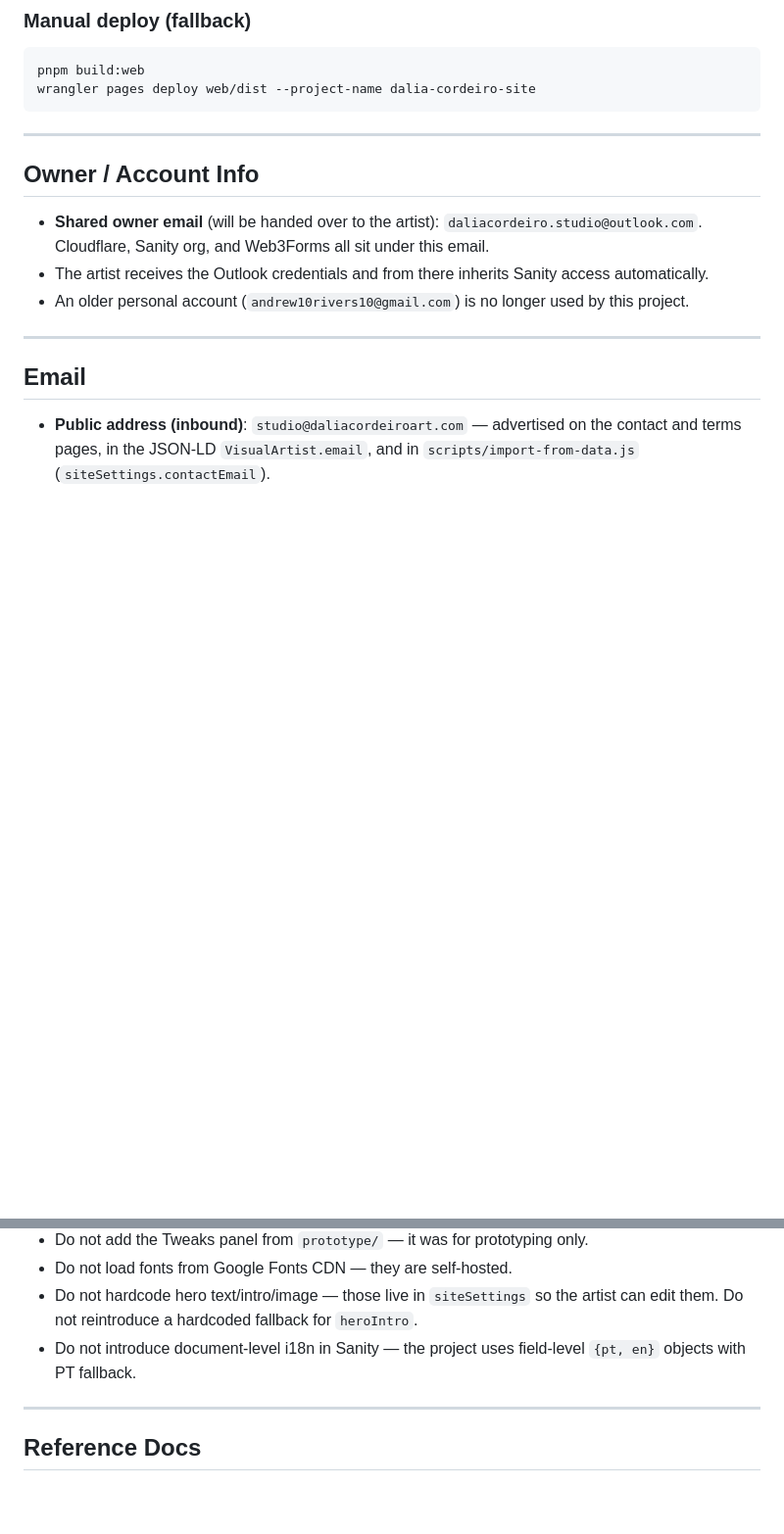
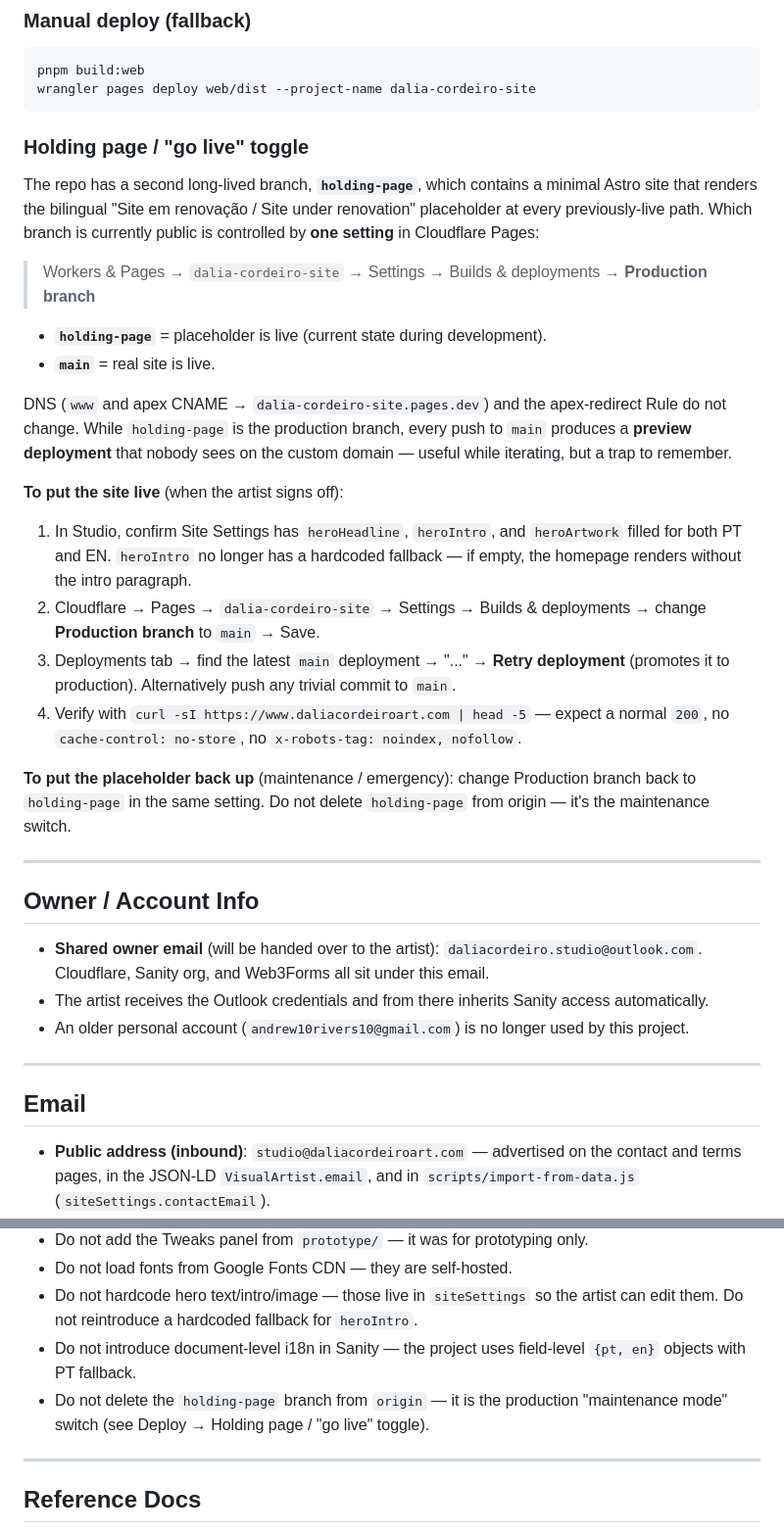
Before and after one commit to andregribeiro/dalia-cordeiro-site, a Markdown page: AGENT.md, 2 parts joined by grey strips. Shown at 98% size. Drawn GitHub-style; blank space fills up the shorter version.

Commit message:
Docs: document 'holding-page' branch as the go-live / maintenance toggle
The holding-page branch is currently the Cloudflare Pages production
branch, serving the bilingual under-renovation placeholder. Going live
is a single setting change (Production branch → main), and the same
switch puts the placeholder back up for maintenance. Captures the trap
that pushes to main are preview-only while holding-page is production.

Co-Authored-By: Claude Opus 4.7 (1M context) <noreply@anthropic.com>

````diff
--- a/AGENT.md
+++ b/AGENT.md
@@ -225,6 +225,26 @@ pnpm build:web
 wrangler pages deploy web/dist --project-name dalia-cordeiro-site
 ```
 
+### Holding page / "go live" toggle
+
+The repo has a second long-lived branch, **`holding-page`**, which contains a minimal Astro site that renders the bilingual "Site em renovação / Site under renovation" placeholder at every previously-live path. Which branch is currently public is controlled by **one setting** in Cloudflare Pages:
+
+> Workers & Pages → `dalia-cordeiro-site` → Settings → Builds & deployments → **Production branch**
+
+- **`holding-page`** = placeholder is live (current state during development).
+- **`main`** = real site is live.
+
+DNS (`www` and apex CNAME → `dalia-cordeiro-site.pages.dev`) and the apex-redirect Rule do not change. While `holding-page` is the production branch, every push to `main` produces a **preview deployment** that nobody sees on the custom domain — useful while iterating, but a trap to remember.
+
+**To put the site live** (when the artist signs off):
+
+1. In Studio, confirm Site Settings has `heroHeadline`, `heroIntro`, and `heroArtwork` filled for both PT and EN. `heroIntro` no longer has a hardcoded fallback — if empty, the homepage renders without the intro paragraph.
+2. Cloudflare → Pages → `dalia-cordeiro-site` → Settings → Builds & deployments → change **Production branch** to `main` → Save.
+3. Deployments tab → find the latest `main` deployment → "..." → **Retry deployment** (promotes it to production). Alternatively push any trivial commit to `main`.
+4. Verify with `curl -sI https://www.daliacordeiroart.com | head -5` — expect a normal `200`, no `cache-control: no-store`, no `x-robots-tag: noindex, nofollow`.
+
+**To put the placeholder back up** (maintenance / emergency): change Production branch back to `holding-page` in the same setting. Do not delete `holding-page` from origin — it's the maintenance switch.
+
 ---
 
 ## Owner / Account Info
@@ -273,6 +293,7 @@ Reads artwork data and images from `prototype/`, uploads to Sanity, creates all
 - Do not load fonts from Google Fonts CDN — they are self-hosted.
 - Do not hardcode hero text/intro/image — those live in `siteSettings` so the artist can edit them. Do not reintroduce a hardcoded fallback for `heroIntro`.
 - Do not introduce document-level i18n in Sanity — the project uses field-level `{pt, en}` objects with PT fallback.
+- Do not delete the `holding-page` branch from `origin` — it is the production "maintenance mode" switch (see Deploy → Holding page / "go live" toggle).
 
 ---
 
````
